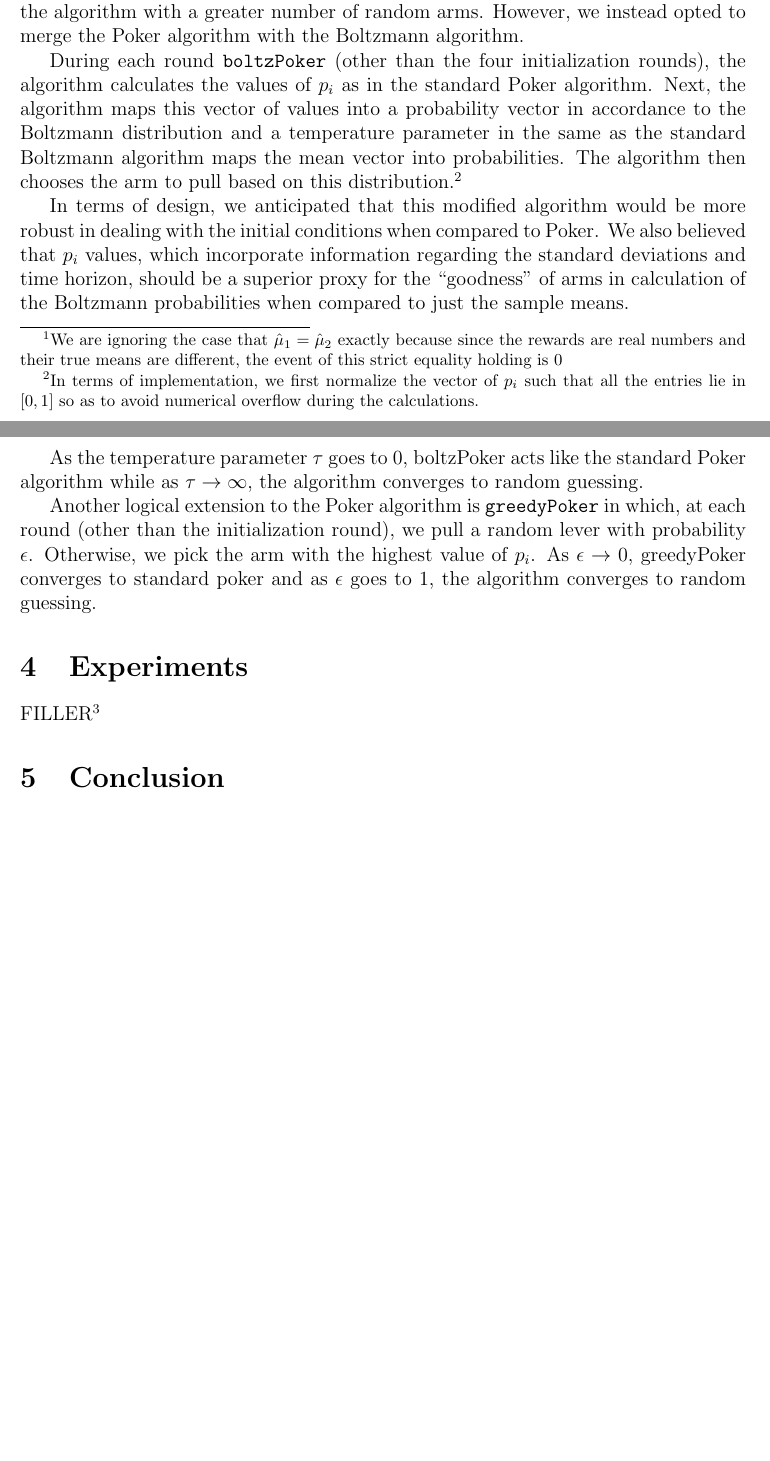
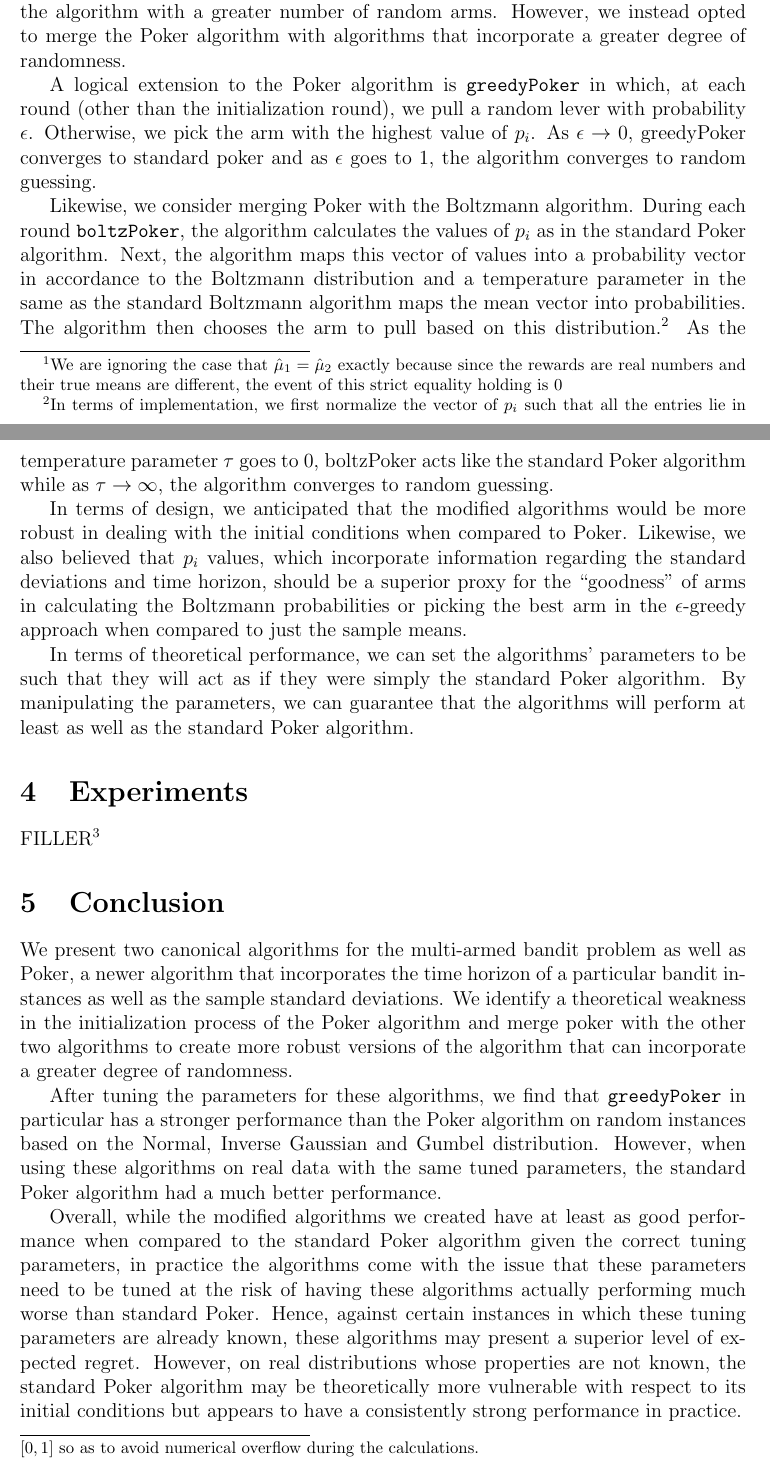
Before and after one commit to cgeubank/COS511-BanditProject, a LaTeX document (report/report.tex): two parts of pages 4 and 5 of 5 before the commit and two parts of pages 4 and 5 of 6 after it, joined at a grey line, cut so that both start at the same text, the shorter picture padded with empty space. Compiled offline with pdfLaTeX.

Commit message:
Added conclusiong; reorganized motivation section

```diff
--- a/report/report.tex
+++ b/report/report.tex
@@ -167,15 +167,15 @@ Finally, the probability that Poker initializes by choosing two distinct bad arm
 
 \subsection{Our approach}
 
-While the pathological distribution used in our worst-case analysis of Poker may be a somewhat artificial example, it demonstrates that in cases in which the arms' reward variances are small, the algorithm's final choices of arms could be highly dependent  on the initial choice of arms. An obvious solution to this problem is to simply initialize the algorithm with a greater number of random arms. However, we instead opted to merge the Poker algorithm with the Boltzmann algorithm.
+While the pathological distribution used in our worst-case analysis of Poker may be a somewhat artificial example, it demonstrates that in cases in which the arms' reward variances are small, the algorithm's final choices of arms could be highly dependent  on the initial choice of arms. An obvious solution to this problem is to simply initialize the algorithm with a greater number of random arms. However, we instead opted to merge the Poker algorithm with algorithms that incorporate a greater degree of randomness.
 
-During each round $\texttt{boltzPoker}$ (other than the four initialization rounds), the algorithm calculates the values of $p_{i}$ as in the standard Poker algorithm. Next, the algorithm maps this vector of values into a probability vector in accordance to the Boltzmann distribution and a temperature parameter in the same as the standard Boltzmann algorithm maps the mean vector into probabilities. The algorithm then chooses the arm to pull based on this distribution.\footnote{In terms of implementation, we first normalize the vector of $p_{i}$ such that all the entries lie in $[0,1]$ so as to avoid numerical overflow during the calculations.}
+A logical extension to the Poker algorithm is \texttt{greedyPoker} in which, at each round (other than the initialization round), we pull a random lever with probability $\epsilon$. Otherwise, we pick the arm with the highest value of $p_{i}$. As $\epsilon \to 0$, \text{greedyPoker} converges to standard poker and as $\epsilon$ goes to 1, the algorithm converges to random guessing.
 
-In terms of design, we anticipated that this modified algorithm would be more robust in dealing with the initial conditions when compared to Poker. We also believed that $p_{i}$ values, which incorporate information regarding the standard deviations and time horizon, should be a superior proxy for the ``goodness" of arms in calculation of the Boltzmann probabilities when compared to just the sample means.
+Likewise, we consider merging Poker with the Boltzmann algorithm. During each round $\texttt{boltzPoker}$, the algorithm calculates the values of $p_{i}$ as in the standard Poker algorithm. Next, the algorithm maps this vector of values into a probability vector in accordance to the Boltzmann distribution and a temperature parameter in the same as the standard Boltzmann algorithm maps the mean vector into probabilities. The algorithm then chooses the arm to pull based on this distribution.\footnote{In terms of implementation, we first normalize the vector of $p_{i}$ such that all the entries lie in $[0,1]$ so as to avoid numerical overflow during the calculations.} As the temperature parameter $\tau$ goes to 0, boltzPoker acts like the standard Poker algorithm while as $\tau \to \infty$, the algorithm converges to random guessing.
 
-As the temperature parameter $\tau$ goes to 0, boltzPoker acts like the standard Poker algorithm while as $\tau \to \infty$, the algorithm converges to random guessing.
+In terms of design, we anticipated that the modified algorithms would be more robust in dealing with the initial conditions when compared to Poker. Likewise,  we also believed that $p_{i}$ values, which incorporate information regarding the standard deviations and time horizon, should be a superior proxy for the ``goodness" of arms in calculating the Boltzmann probabilities or picking the best arm in the $\epsilon$-greedy approach when compared to just the sample means.
 
-Another logical extension to the Poker algorithm is \texttt{greedyPoker} in which, at each round (other than the initialization round), we pull a random lever with probability $\epsilon$. Otherwise, we pick the arm with the highest value of $p_{i}$. As $\epsilon \to 0$, \text{greedyPoker} converges to standard poker and as $\epsilon$ goes to 1, the algorithm converges to random guessing.
+In terms of theoretical performance, we can set the algorithms' parameters to be such that they will act as if they were simply the standard Poker algorithm. By manipulating the parameters, we can guarantee that the algorithms will perform at least as well as the standard Poker algorithm.
 
 \section{Experiments}
 
@@ -183,7 +183,11 @@ FILLER\footnote{We have made all our code available at \texttt{https://github.co
 
 \section{Conclusion}
 
+We present two canonical algorithms for the multi-armed bandit problem as well as Poker, a newer algorithm that incorporates the time horizon of a particular bandit instances as well as the sample standard deviations. We identify a theoretical weakness in the initialization process of the Poker algorithm and merge poker with the other two algorithms to create more robust versions of the algorithm that can incorporate a greater degree of randomness.
 
+After tuning the parameters for these algorithms, we find that \texttt{greedyPoker} in particular has a stronger performance than the Poker algorithm on random instances based on the Normal, Inverse Gaussian and Gumbel distribution. However, when using these algorithms on real data with the same tuned parameters, the standard Poker algorithm had a much better performance.
+
+Overall, while the modified algorithms we created have at least as good performance when compared to the standard  Poker algorithm given the correct tuning parameters, in practice the algorithms come with the issue that these parameters need to be tuned at the risk of having these algorithms actually performing much worse than standard Poker. Hence, against certain instances in which these tuning parameters are already known, these algorithms may present a superior level of expected regret. However, on real distributions whose properties are not known, the standard Poker algorithm may be theoretically more vulnerable with respect to its initial conditions but appears to have a consistently strong performance in practice.
 
 \bibliographystyle{plain}
 \bibliography{references}
```
Also changed, not shown: 3 other files.
